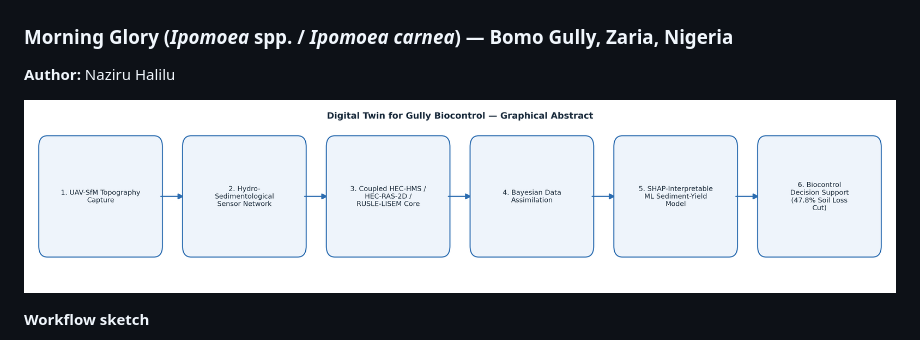
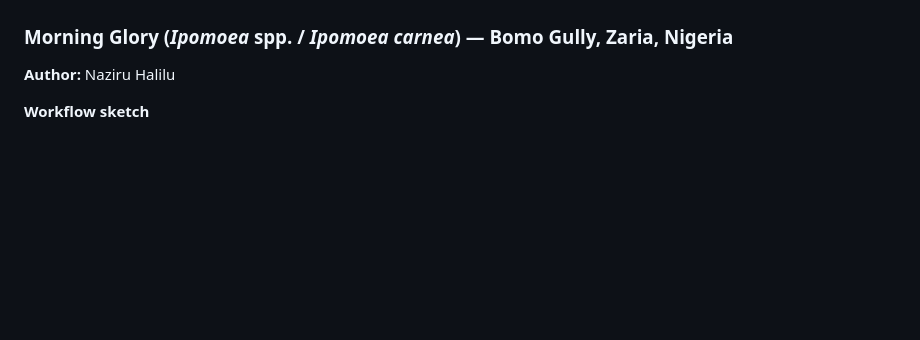
Before and after one commit to halilunaziru73-creator/Digital-Twin-for-the-Evaluation-of-Experimental-Gully-Biocontrol-Using-Morning-Glory-Ipomoea-spp, a Markdown page: README.md, the part around the change. Rendered like a GitHub page; blank space fills up the shorter version.

Commit message:
Remove graphical abstract image, keep workflow sketch

```diff
--- a/README.md
+++ b/README.md
@@ -6,8 +6,6 @@
 
 **Author:** Naziru Halilu
 
-
-![Graphical Abstract](graphical_abstract.png)
 
 **Workflow sketch**
 
```
